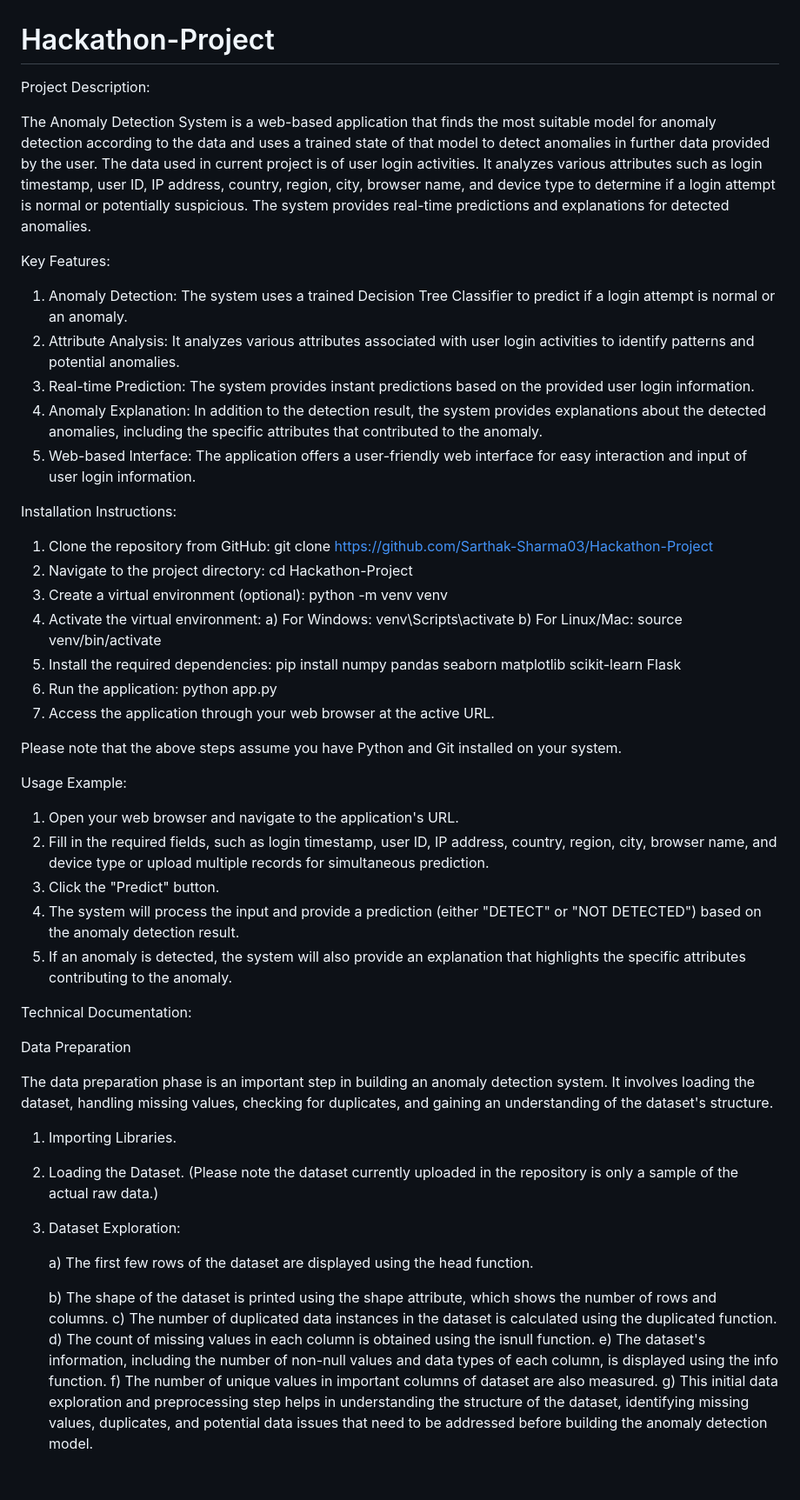
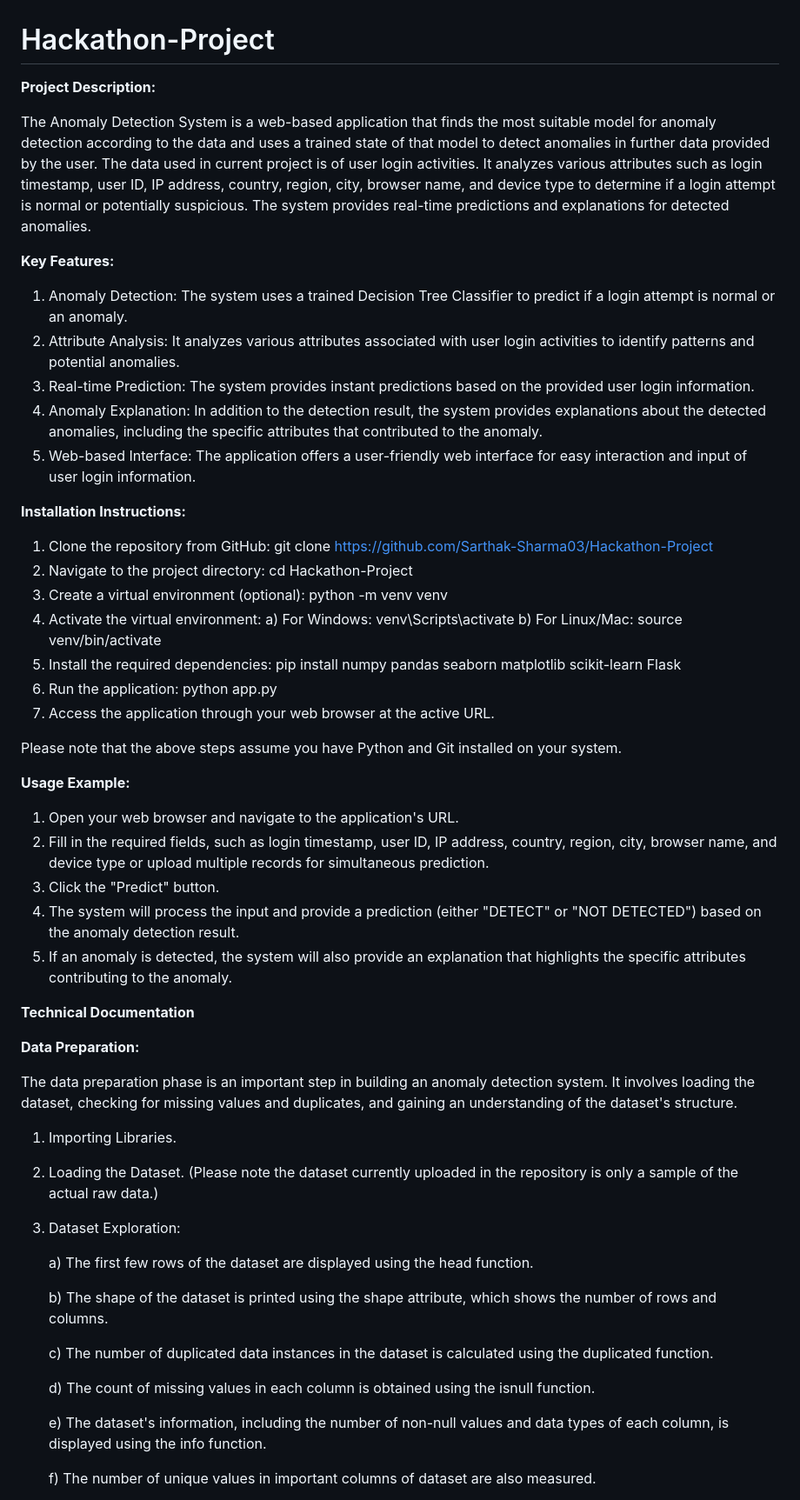
Before and after one commit to Sarthak-Sharma03/Hackathon-Project, a Markdown page: README.md, the part around one of its changes. Shown at 87% size. GitHub-like rendering; blank space fills up the shorter version.

```diff
--- a/README.md
+++ b/README.md
@@ -1,9 +1,9 @@
 # Hackathon-Project
-Project Description:
+**Project Description:**
 
 The Anomaly Detection System is a web-based application that finds the most suitable model for anomaly detection according to the data and uses a trained state of that model to detect anomalies in further data provided by the user. The data used in current project is of user login activities. It analyzes various attributes such as login timestamp, user ID, IP address, country, region, city, browser name, and device type to determine if a login attempt is normal or potentially suspicious. The system provides real-time predictions and explanations for detected anomalies.
 
-Key Features:
+**Key Features:**
 
 1) Anomaly Detection: The system uses a trained Decision Tree Classifier to predict if a login attempt is normal or an anomaly.
 2) Attribute Analysis: It analyzes various attributes associated with user login activities to identify patterns and potential anomalies.
@@ -11,7 +11,7 @@ Key Features:
 4) Anomaly Explanation: In addition to the detection result, the system provides explanations about the detected anomalies, including the specific attributes that contributed to the anomaly.
 5) Web-based Interface: The application offers a user-friendly web interface for easy interaction and input of user login information.
 
-Installation Instructions:
+**Installation Instructions:**
 
 1) Clone the repository from GitHub: git clone https://github.com/Sarthak-Sharma03/Hackathon-Project
 2) Navigate to the project directory: cd Hackathon-Project
@@ -25,7 +25,7 @@ Installation Instructions:
 
 Please note that the above steps assume you have Python and Git installed on your system.
 
-Usage Example:
+**Usage Example:**
 
 1) Open your web browser and navigate to the application's URL.
 2) Fill in the required fields, such as login timestamp, user ID, IP address, country, region, city, browser name, and device type or upload multiple records for simultaneous prediction.
@@ -33,11 +33,11 @@ Usage Example:
 4) The system will process the input and provide a prediction (either "DETECT" or "NOT DETECTED") based on the anomaly detection result.
 5) If an anomaly is detected, the system will also provide an explanation that highlights the specific attributes contributing to the anomaly.
 
-Technical Documentation:
+**Technical Documentation**
 
-Data Preparation
+**Data Preparation:**
 
-The data preparation phase is an important step in building an anomaly detection system. It involves loading the dataset, handling missing values, checking for duplicates, and gaining an understanding of the dataset's structure.
+The data preparation phase is an important step in building an anomaly detection system. It involves loading the dataset, checking for missing values and duplicates, and gaining an understanding of the dataset's structure.
 
 1) Importing Libraries.
 2) Loading the Dataset. (Please note the dataset currently uploaded in the repository is only a sample of the actual raw data.)
@@ -46,9 +46,12 @@ The data preparation phase is an important step in building an anomaly detection
    a) The first few rows of the dataset are displayed using the head function.
 
    b) The shape of the dataset is printed using the shape attribute, which shows the number of rows and columns.
+
    c) The number of duplicated data instances in the dataset is calculated using the duplicated function.
+
    d) The count of missing values in each column is obtained using the isnull function.
+
    e) The dataset's information, including the number of non-null values and data types of each column, is displayed using the info function.
+
    f) The number of unique values in important columns of dataset are also measured.
-   g) This initial data exploration and preprocessing step helps in understanding the structure of the dataset, identifying missing values, duplicates, and potential data      issues that need to be addressed before building the anomaly detection model.
 
```
Also changed, not shown: other parts of README.md (+45 -1 lines).
